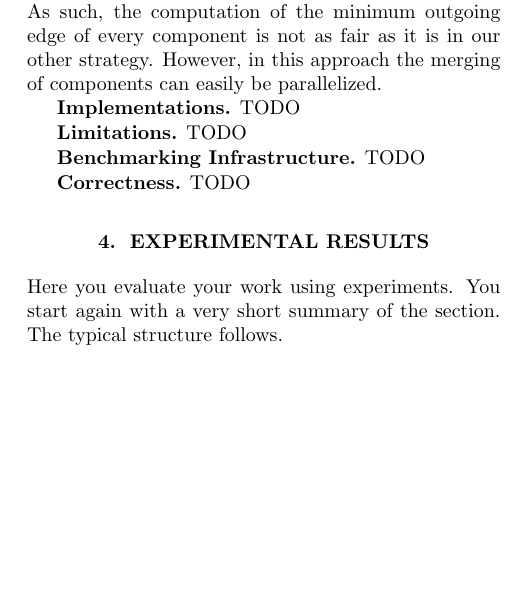
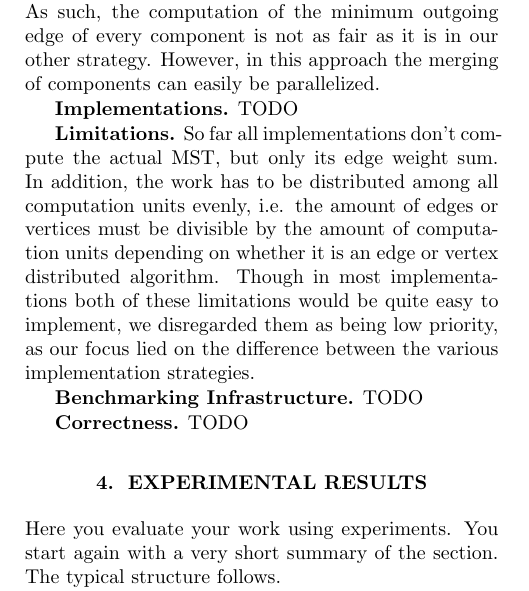
Before and after one commit to ansamuel/parallel-boruvka-project-report, a LaTeX paper (report.tex): part of one column of page 2 of 4, cut so that both start at the same text, the shorter picture padded with empty space. Compiled offline with pdfLaTeX.

Commit message:
Add limitations paragraph to approach

```diff
--- a/report.tex
+++ b/report.tex
@@ -291,7 +291,11 @@ other strategy. However, in this approach the merging of components can easily b
 TODO
 
 \mypar{Limitations}
-TODO
+So far all implementations don't compute the actual MST, but only its edge weight sum. In addition, the work has to be
+distributed among all computation units evenly, i.e. the amount of edges or vertices must be divisible by the amount of
+computation units depending on whether it is an edge or vertex distributed algorithm. Though in most implementations
+both of these limitations would be quite easy to implement, we disregarded them as being low priority, as our focus lied
+on the difference between the various implementation strategies.
 
 \mypar{Benchmarking Infrastructure}
 TODO
```
